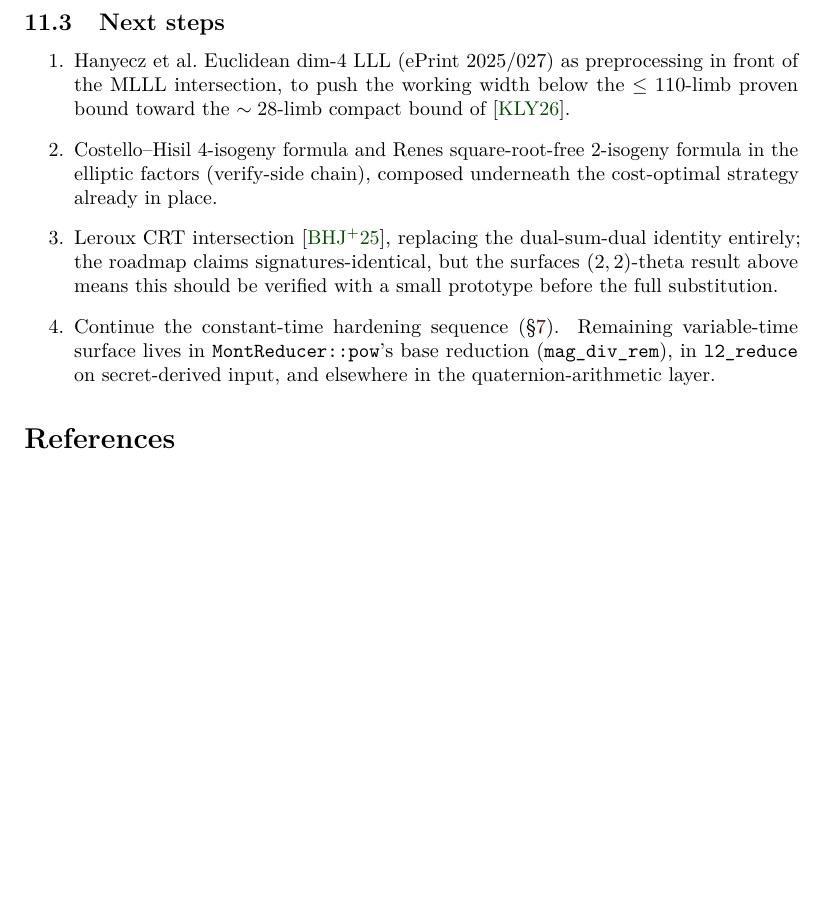
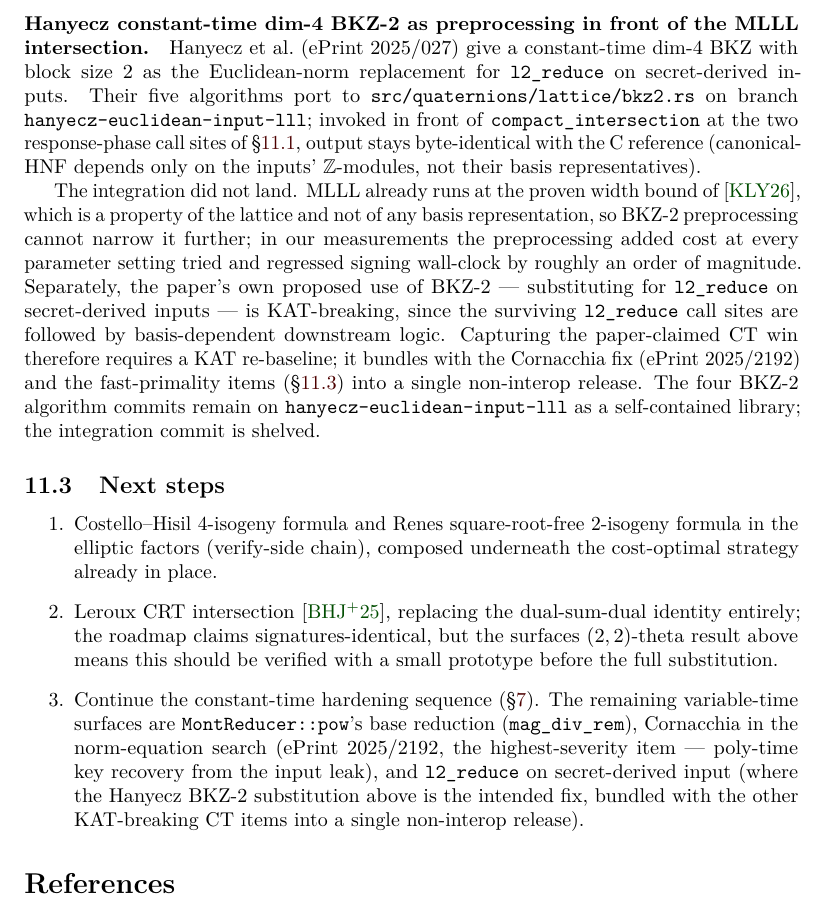
Before and after one commit to selkie-cryptography/sqisign-selkie, a LaTeX document (latex/sqisign-selkie.tex, which reads latex/sections/10_post_baseline.tex): part of page 42 of 43, cut so that both start at the same text, the shorter picture padded with empty space. Compiled offline with pdfLaTeX; a LaTeX package or settings file that is missing is left out.

Commit message:
log Hanyecz BKZ-2 as tried-rejected

```diff
--- a/latex/sections/10_post_baseline.tex
+++ b/latex/sections/10_post_baseline.tex
@@ -132,14 +132,38 @@ fall below $128$~limbs and the experiment was shelved pending a
 Euclidean reduction step (the constant-time dim-4 LLL of Hanyecz et
 al., ePrint 2025/027, is the intended substitute).
 
+\paragraph{Hanyecz constant-time dim-4 BKZ-2 as preprocessing in front
+of the MLLL intersection.}
+Hanyecz et al.\ (ePrint 2025/027) give a constant-time dim-4 BKZ
+with block size $2$ as the Euclidean-norm replacement for
+\texttt{l2\_reduce} on secret-derived inputs.  Their five algorithms
+port to \texttt{src/quaternions/lattice/bkz2.rs} on branch
+\texttt{hanyecz-euclidean-input-lll}; invoked in front of
+\texttt{compact\_intersection} at the two response-phase call sites
+of \S\ref{sec:perf-ct}, output stays byte-identical with the C
+reference (canonical-HNF depends only on the inputs'
+$\mathbb{Z}$-modules, not their basis representatives).
+
+The integration did not land.  MLLL already runs at the proven
+width bound of~\cite{KLY26}, which is a property of the lattice and
+not of any basis representation, so BKZ-2 preprocessing cannot
+narrow it further; in our measurements the preprocessing added cost
+at every parameter setting tried and regressed signing wall-clock
+by roughly an order of magnitude.  Separately, the paper's own
+proposed use of BKZ-2 --- substituting for \texttt{l2\_reduce} on
+secret-derived inputs --- is KAT-breaking, since the surviving
+\texttt{l2\_reduce} call sites are followed by basis-dependent
+downstream logic.  Capturing the paper-claimed CT win therefore
+requires a KAT re-baseline; it bundles with the Cornacchia fix
+(ePrint 2025/2192) and the fast-primality items (\S\ref{sec:next})
+into a single non-interop release.  The four BKZ-2 algorithm
+commits remain on \texttt{hanyecz-euclidean-input-lll} as a
+self-contained library; the integration commit is shelved.
+
 \subsection{Next steps}
 \label{sec:next}
 
 \begin{enumerate}
-  \item Hanyecz et al.\ Euclidean dim-4 LLL (ePrint 2025/027) as
-    preprocessing in front of the MLLL intersection, to push the
-    working width below the $\leq 110$-limb proven bound toward the
-    $\sim 28$-limb compact bound of~\cite{KLY26}.
   \item Costello--Hisil 4-isogeny formula and Renes square-root-free
     2-isogeny formula in the elliptic factors (verify-side chain),
     composed underneath the cost-optimal strategy already in place.
@@ -149,8 +173,12 @@ al., ePrint 2025/027, is the intended substitute).
     means this should be verified with a small prototype before the
     full substitution.
   \item Continue the constant-time hardening sequence
-    (\S\ref{sec:ct}).  Remaining variable-time surface lives in
-    \texttt{MontReducer::pow}'s base reduction (\texttt{mag\_div\_rem}),
-    in \texttt{l2\_reduce} on secret-derived input, and elsewhere in
-    the quaternion-arithmetic layer.
+    (\S\ref{sec:ct}).  The remaining variable-time surfaces are
+    \texttt{MontReducer::pow}'s base reduction
+    (\texttt{mag\_div\_rem}), Cornacchia in the norm-equation search
+    (ePrint 2025/2192, the highest-severity item --- poly-time key
+    recovery from the input leak), and \texttt{l2\_reduce} on
+    secret-derived input (where the Hanyecz BKZ-2 substitution above
+    is the intended fix, bundled with the other KAT-breaking CT items
+    into a single non-interop release).
 \end{enumerate}
```
